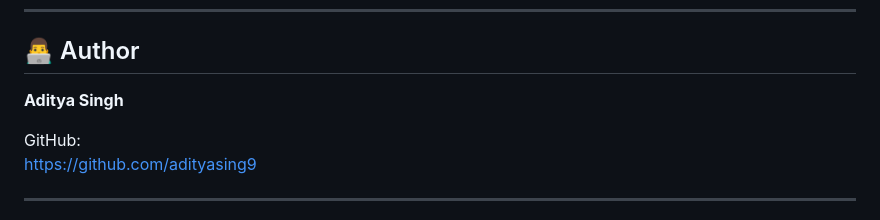
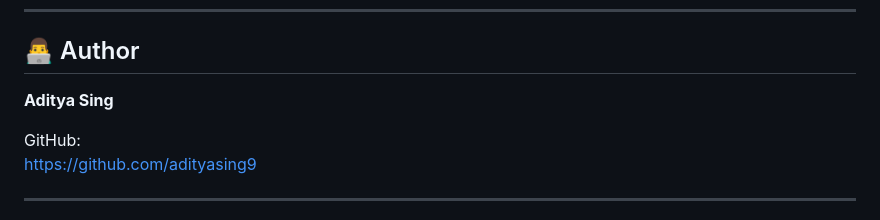
Before and after one commit to adityasing9/LinkManager, a Markdown page: README.md, the part around the change. GitHub-like rendering.

```diff
--- a/README.md
+++ b/README.md
@@ -164,7 +164,7 @@ Every push to the `main` branch triggers automatic redeployment.
 
 ## 👨‍💻 Author
 
-**Aditya Singh**
+**Aditya Sing**
 
 GitHub:
 https://github.com/adityasing9
```
